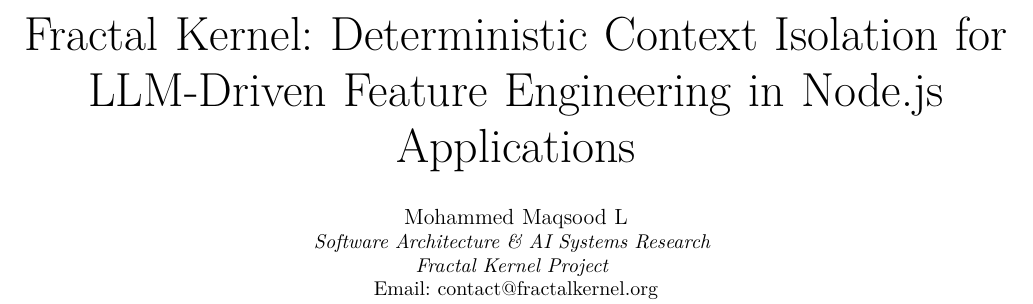
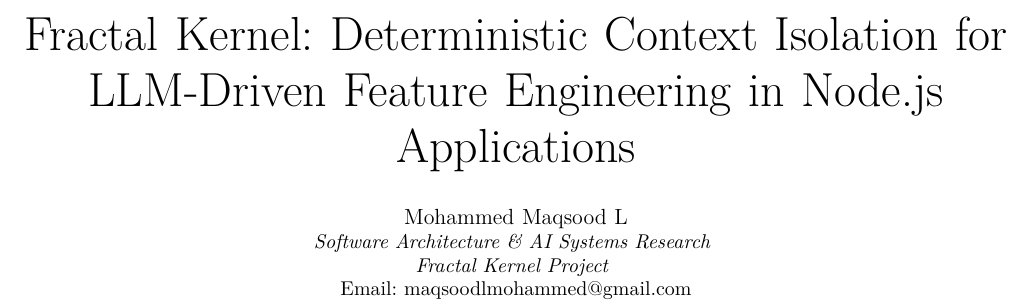
Before and after one commit to Maqsood32595/fractal-kernel, a LaTeX paper (Research/main.tex): part of page 1 of 4, cut so that both start at the same text. Compiled offline with pdfLaTeX.

Commit message:
docs: update author email address to maqsoodlmohammed@gmail.com

```diff
--- a/Research/main.tex
+++ b/Research/main.tex
@@ -83,7 +83,7 @@
 \IEEEauthorblockN{Mohammed Maqsood L}
 \IEEEauthorblockA{\textit{Software Architecture \& AI Systems Research} \\
 \textit{Fractal Kernel Project} \\
-Email: contact@fractalkernel.org}
+Email: maqsoodlmohammed@gmail.com}
 }
 
 \maketitle
```
Also changed, not shown: 1 other file.
